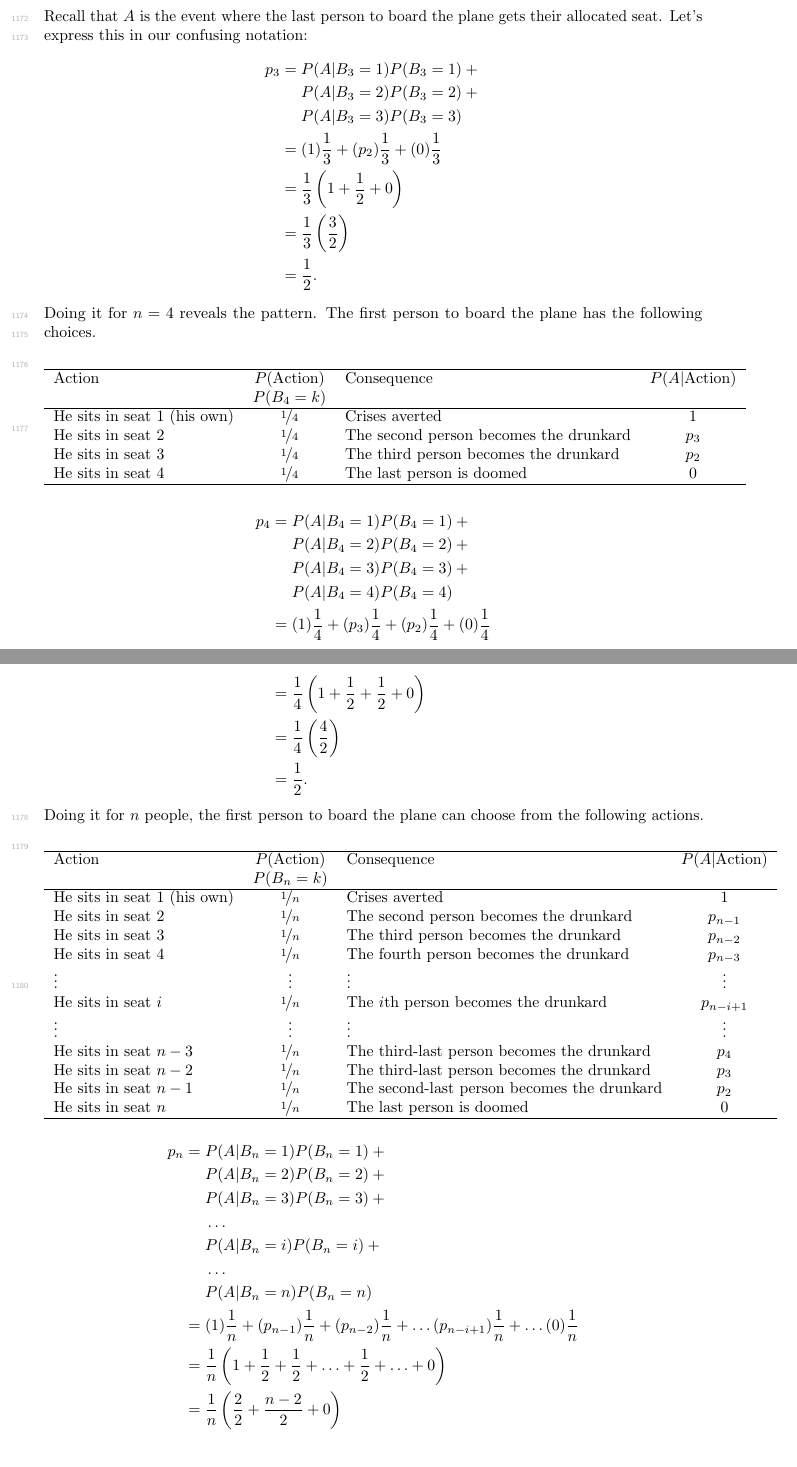
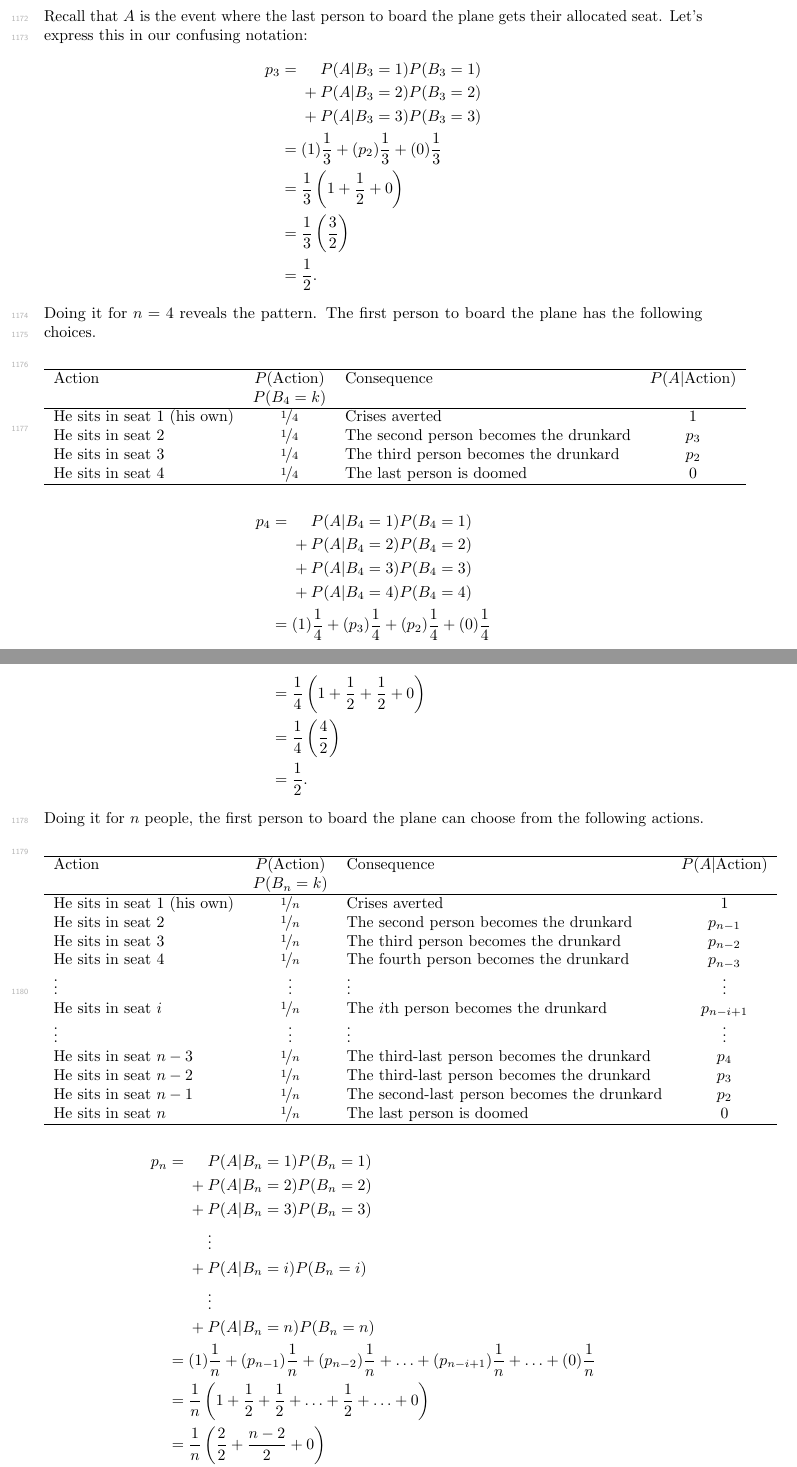
Before and after one commit to dwcoder/QuantitativePrimer, a LaTeX document (src/QuantitativePrimer.tex): two parts of pages 62 and 63 of 81, joined at a grey line, cut so that both start at the same text. Compiled offline with pdfLaTeX.

Commit message:
Edits in run-line formulas
According to Knuth's The TeX Book, one should not place ternary
operators (like + or -) at the end of a line in formulas that span
multiple lines. Rather, one should put it at the start so that it reads
easier. The reader should immediately be able to see whether the line
s/he is reading needs to be added or subtracted.

```diff
--- a/src/QuantitativePrimer.tex
+++ b/src/QuantitativePrimer.tex
@@ -890,9 +890,9 @@ Recall that $A$ is the event where the last person to board the plane gets their
 \begin{align*}
   p_3
   &=
-                         P(A|B_3 = 1)P(B_3=1) + {}\\
-      &\phantom{{} = {}} P(A|B_3 = 2)P(B_3=2) + {}\\
-      &\phantom{{} = {}} P(A|B_3 = 3)P(B_3=3)
+       \phantom{{} + {}}    P(A|B_3 = 1)P(B_3=1) \\
+      &\phantom{{} = {}} +  P(A|B_3 = 2)P(B_3=2) \\
+      &\phantom{{} = {}} +  P(A|B_3 = 3)P(B_3=3)
   \\
   &=
   (1)   \frac{1}{3}  +
@@ -960,19 +960,19 @@ He sits in seat $n  $      & $\nicefrac{1}{n}$  &  The last person is doomed
 \begin{align*}
   p_n
   &=
-                         P(A|B_n = 1)P(B_n=1) + {}\\
-  &\phantom{{} = {}} P(A|B_n = 2)P(B_n=2) +{} \\
-  &\phantom{{} = {}} P(A|B_n = 3)P(B_n=3) +{} \\
-  &\phantom{{} = {}} \ldots  \\
-  &\phantom{{} = {}} P(A|B_n = i)P(B_n=i) +{} \\
-  &\phantom{{} = {}} \ldots  \\
-  &\phantom{{} = {}} P(A|B_n = n)P(B_n=n) \\
+   \phantom{{} + {}}     P(A|B_n = 1)P(B_n=1) \\
+  &\phantom{{} = {}} + P(A|B_n = 2)P(B_n=2) \\
+  &\phantom{{} = {}} + P(A|B_n = 3)P(B_n=3) \\
+  &\phantom{{} = {}}\phantom{{} + {}} \vdots  \\
+  &\phantom{{} = {}} +  P(A|B_n = i)P(B_n=i) \\
+  &\phantom{{} = {}}\phantom{{} + {}} \vdots  \\
+  &\phantom{{} = {}} +  P(A|B_n = n)P(B_n=n) \\
 &= (1)       \frac{1}{n}  +
    (p_{n-1}) \frac{1}{n}  +
    (p_{n-2}) \frac{1}{n}  +
-  \ldots
+  \ldots +
   (p_{n-i+1})\frac{1}{n} +
-  \ldots
+  \ldots +
   (0)        \frac{1}{n}  \\
 &=\frac{1}{n}\left(1 +  \frac{1}{2} + \frac{1}{2} + \ldots + \frac{1}{2} + \ldots + 0\right) \\
 &=\frac{1}{n}\left(\frac{2}{2} + \frac{n-2}{2} + 0\right) \\
```
Also changed, not shown: src/answers/bivariatenormalmax.tex (+1 -2 lines), src/answers/normalfourthmoment.tex (+1 -1 lines), src/QuantitativePrimer.tex (8 more changed lines).
